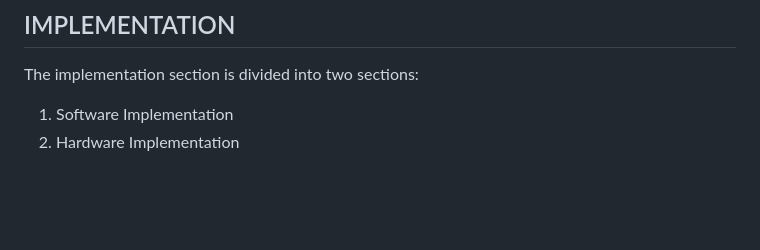
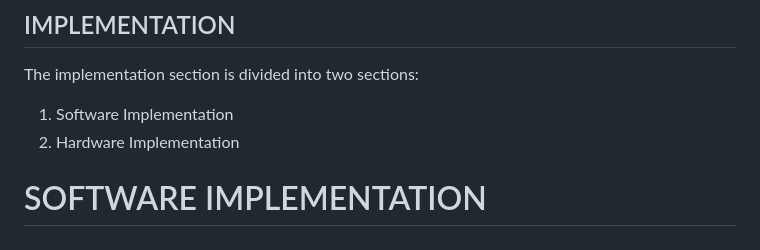
Before and after one commit to Lawani-EJ/Magic_mouse, a Markdown page: README.md, the part around the change. Drawn GitHub-style; blank space fills up the shorter version.

```diff
--- a/README.md
+++ b/README.md
@@ -273,6 +273,9 @@ The implementation section is divided into two sections:
 1.	Software Implementation
 2.	Hardware Implementation
 
+# SOFTWARE IMPLEMENTATION
+
+
 <!--
 ## Included Features
 1. Express.js: Handles HTTP requests and serves as the backend framework.
```
